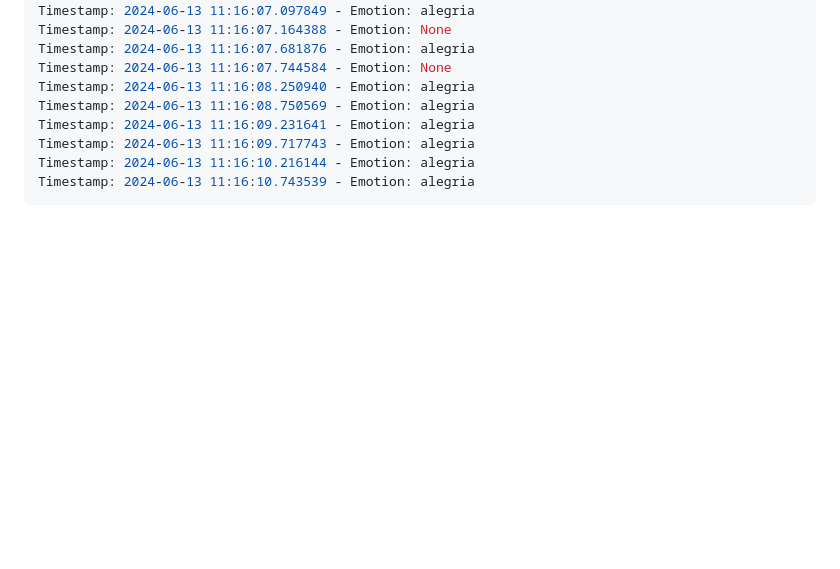
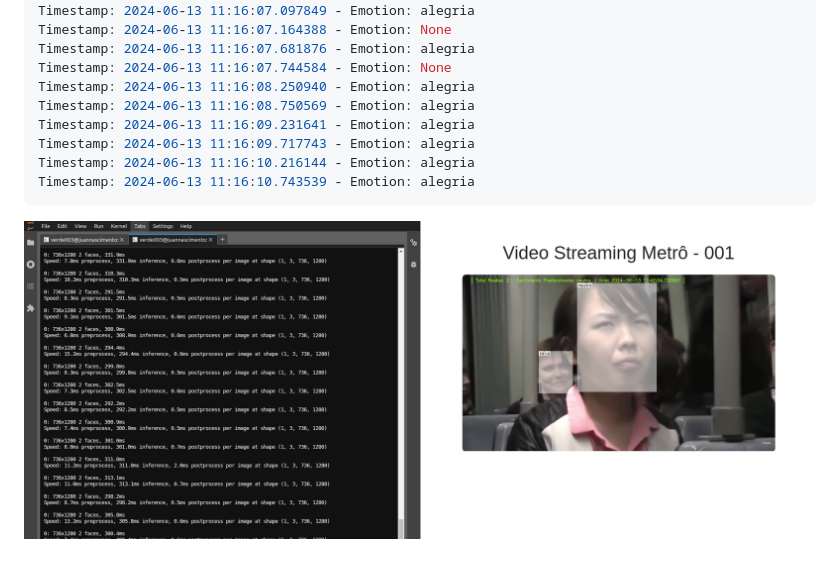
Before and after one commit to juanengml/Video-Emotion-Analysis-System, a Markdown page: README.md, the part around the change. Rendered like a GitHub page; blank space fills up the shorter version.

````diff
--- a/README.md
+++ b/README.md
@@ -86,3 +86,5 @@ Timestamp: 2024-06-13 11:16:09.717743 - Emotion: alegria
 Timestamp: 2024-06-13 11:16:10.216144 - Emotion: alegria
 Timestamp: 2024-06-13 11:16:10.743539 - Emotion: alegria
 ```
+
+![](output/print.png)
````
